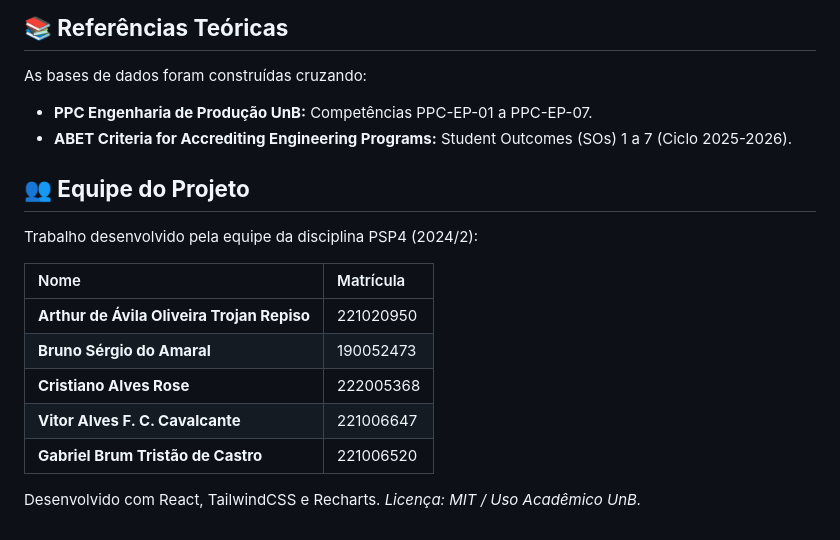
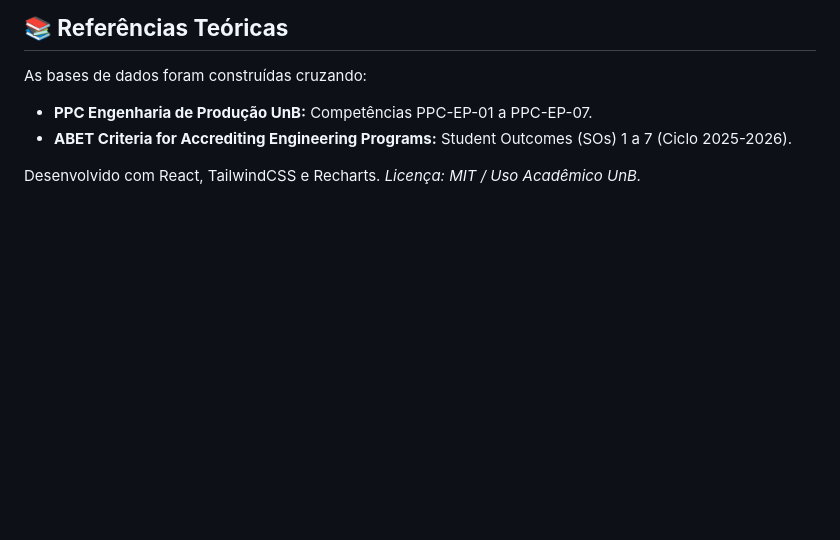
Before and after one commit to fastphoenixx/matriz-competencias-unb, a Markdown page: README.md, the part around the change. GitHub-like rendering; blank space fills up the shorter version.

Commit message:
Delete project team details from README
Removed project team section from README.

```diff
--- a/README.md
+++ b/README.md
@@ -60,16 +60,4 @@ As bases de dados foram construídas cruzando:
 * **PPC Engenharia de Produção UnB:** Competências PPC-EP-01 a PPC-EP-07.
 * **ABET Criteria for Accrediting Engineering Programs:** Student Outcomes (SOs) 1 a 7 (Ciclo 2025-2026).
 
-## **👥 Equipe do Projeto**
-
-Trabalho desenvolvido pela equipe da disciplina PSP4 (2024/2):
-
-| Nome | Matrícula |
-| :---- | :---- |
-| **Arthur de Ávila Oliveira Trojan Repiso** | 221020950 |
-| **Bruno Sérgio do Amaral** | 190052473 |
-| **Cristiano Alves Rose** | 222005368 |
-| **Vitor Alves F. C. Cavalcante** | 221006647 |
-| **Gabriel Brum Tristão de Castro** | 221006520 |
-
 Desenvolvido com React, TailwindCSS e Recharts. *Licença: MIT / Uso Acadêmico UnB.*
```
